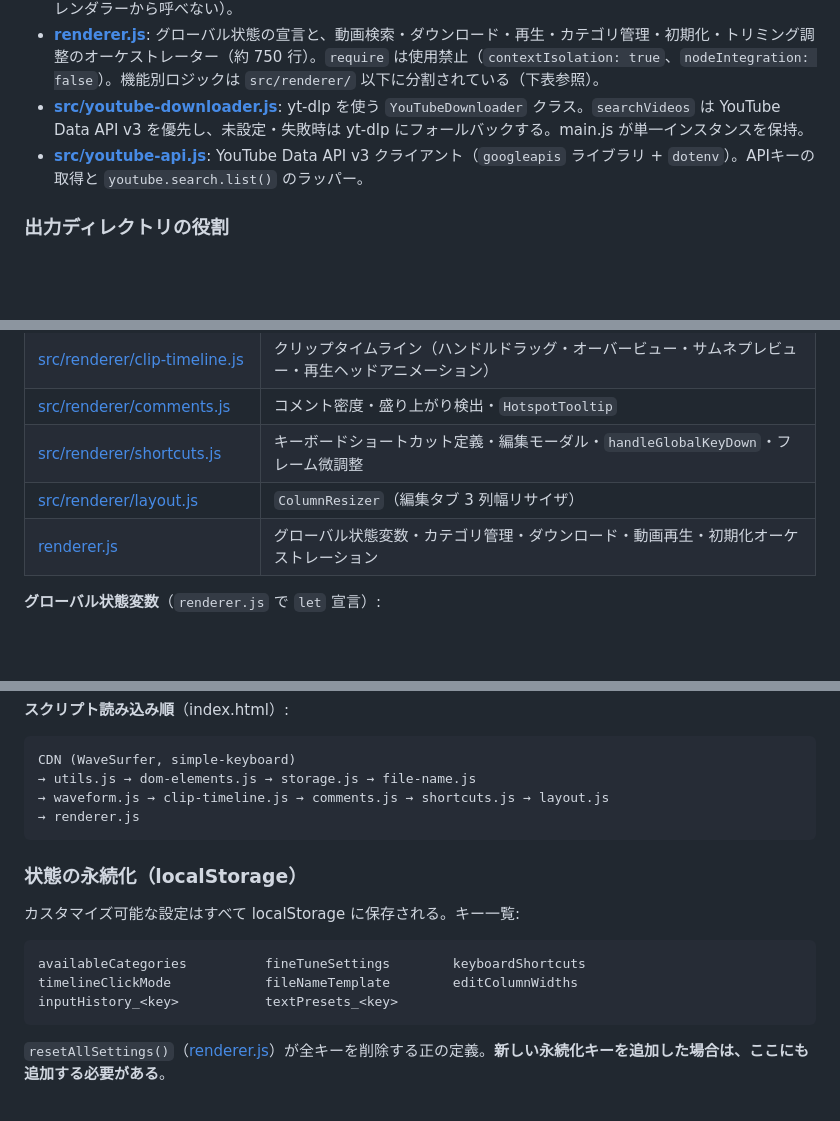
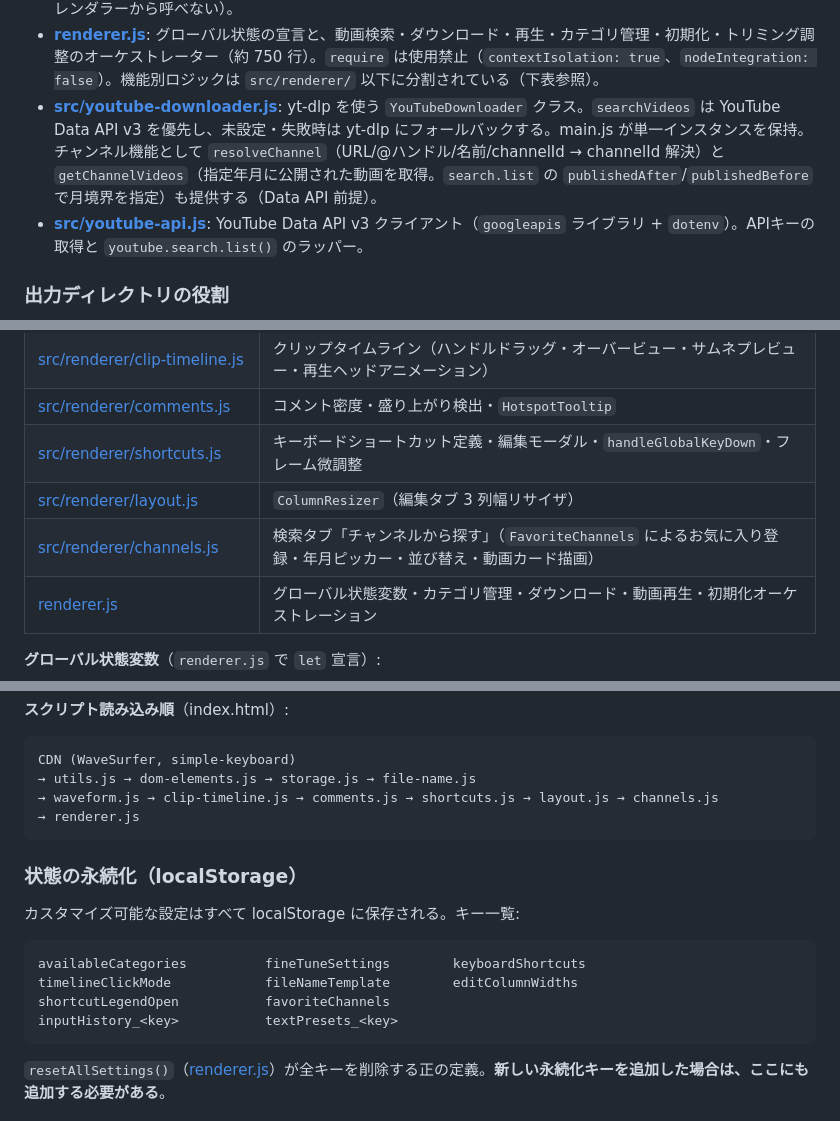
Before and after one commit to furen-button/youtube-clip-tool, a Markdown page: CLAUDE.md, 3 parts joined by grey strips. Drawn GitHub-style; blank space fills up the shorter version.

````diff
--- a/CLAUDE.md
+++ b/CLAUDE.md
@@ -42,7 +42,7 @@ main.js (Node)  ←─── IPC ───→  preload.js  ──→  window.ele
 - **[main.js](main.js)**: すべての I/O（外部プロセス起動、ファイル読み書き、API 呼び出し）を担う。`ipcMain.handle(...)` でハンドラーを公開。
 - **[preload.js](preload.js)**: `contextBridge.exposeInMainWorld('electronAPI', ...)` で、レンダラーから呼べる API を限定列挙する。**新しい IPC を追加する場合は preload.js にもエントリを追加する必要がある**（追加し忘れるとレンダラーから呼べない）。
 - **[renderer.js](renderer.js)**: グローバル状態の宣言と、動画検索・ダウンロード・再生・カテゴリ管理・初期化・トリミング調整のオーケストレーター（約 750 行）。`require` は使用禁止（`contextIsolation: true`、`nodeIntegration: false`）。機能別ロジックは `src/renderer/` 以下に分割されている（下表参照）。
-- **[src/youtube-downloader.js](src/youtube-downloader.js)**: yt-dlp を使う `YouTubeDownloader` クラス。`searchVideos` は YouTube Data API v3 を優先し、未設定・失敗時は yt-dlp にフォールバックする。main.js が単一インスタンスを保持。
+- **[src/youtube-downloader.js](src/youtube-downloader.js)**: yt-dlp を使う `YouTubeDownloader` クラス。`searchVideos` は YouTube Data API v3 を優先し、未設定・失敗時は yt-dlp にフォールバックする。main.js が単一インスタンスを保持。チャンネル機能として `resolveChannel`（URL/@ハンドル/名前/channelId → channelId 解決）と `getChannelVideos`（指定年月に公開された動画を取得。`search.list` の `publishedAfter`/`publishedBefore` で月境界を指定）も提供する（Data API 前提）。
 - **[src/youtube-api.js](src/youtube-api.js)**: YouTube Data API v3 クライアント（`googleapis` ライブラリ + `dotenv`）。APIキーの取得と `youtube.search.list()` のラッパー。
 
 ### 出力ディレクトリの役割
@@ -71,6 +71,7 @@ main.js (Node)  ←─── IPC ───→  preload.js  ──→  window.ele
 | [src/renderer/comments.js](src/renderer/comments.js) | コメント密度・盛り上がり検出・`HotspotTooltip` |
 | [src/renderer/shortcuts.js](src/renderer/shortcuts.js) | キーボードショートカット定義・編集モーダル・`handleGlobalKeyDown`・フレーム微調整 |
 | [src/renderer/layout.js](src/renderer/layout.js) | `ColumnResizer`（編集タブ 3 列幅リサイザ） |
+| [src/renderer/channels.js](src/renderer/channels.js) | 検索タブ「チャンネルから探す」（`FavoriteChannels` によるお気に入り登録・年月ピッカー・並び替え・動画カード描画） |
 | [renderer.js](renderer.js) | グローバル状態変数・カテゴリ管理・ダウンロード・動画再生・初期化オーケストレーション |
 
 **グローバル状態変数**（`renderer.js` で `let` 宣言）:
@@ -91,7 +92,7 @@ main.js (Node)  ←─── IPC ───→  preload.js  ──→  window.ele
 ```
 CDN (WaveSurfer, simple-keyboard)
 → utils.js → dom-elements.js → storage.js → file-name.js
-→ waveform.js → clip-timeline.js → comments.js → shortcuts.js → layout.js
+→ waveform.js → clip-timeline.js → comments.js → shortcuts.js → layout.js → channels.js
 → renderer.js
 ```
 
@@ -102,6 +103,7 @@ CDN (WaveSurfer, simple-keyboard)
 ```
 availableCategories          fineTuneSettings        keyboardShortcuts
 timelineClickMode            fileNameTemplate        editColumnWidths
+shortcutLegendOpen           favoriteChannels
 inputHistory_<key>           textPresets_<key>
 ```
 
````
Also changed, not shown: README.md (+5 -1 lines).
